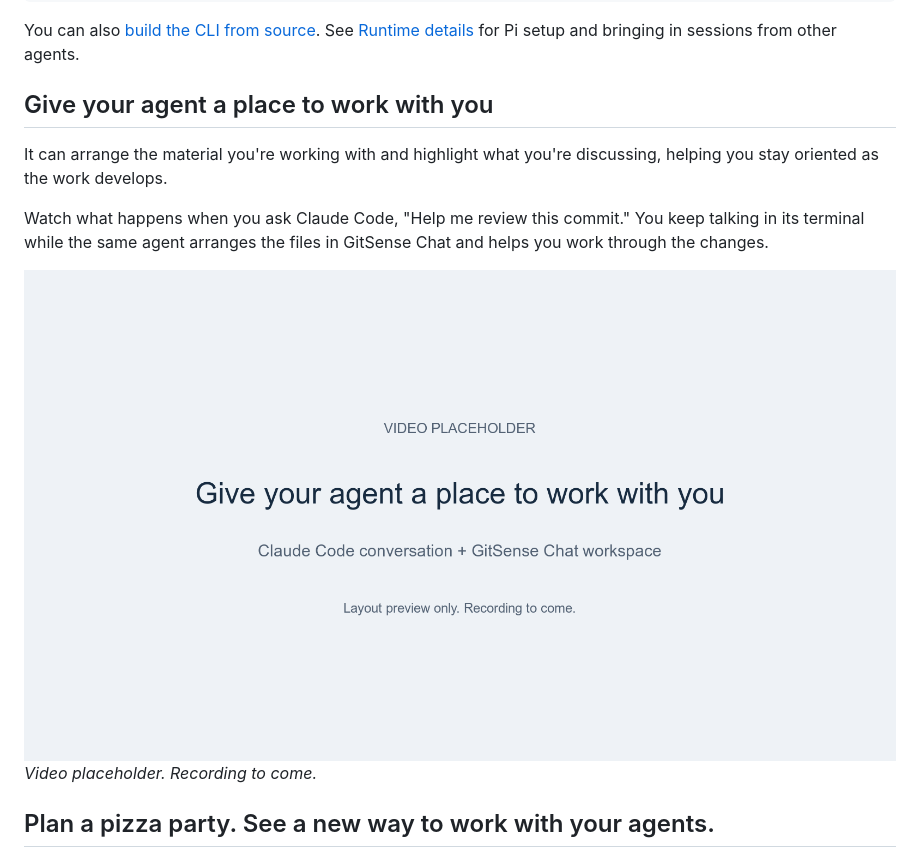
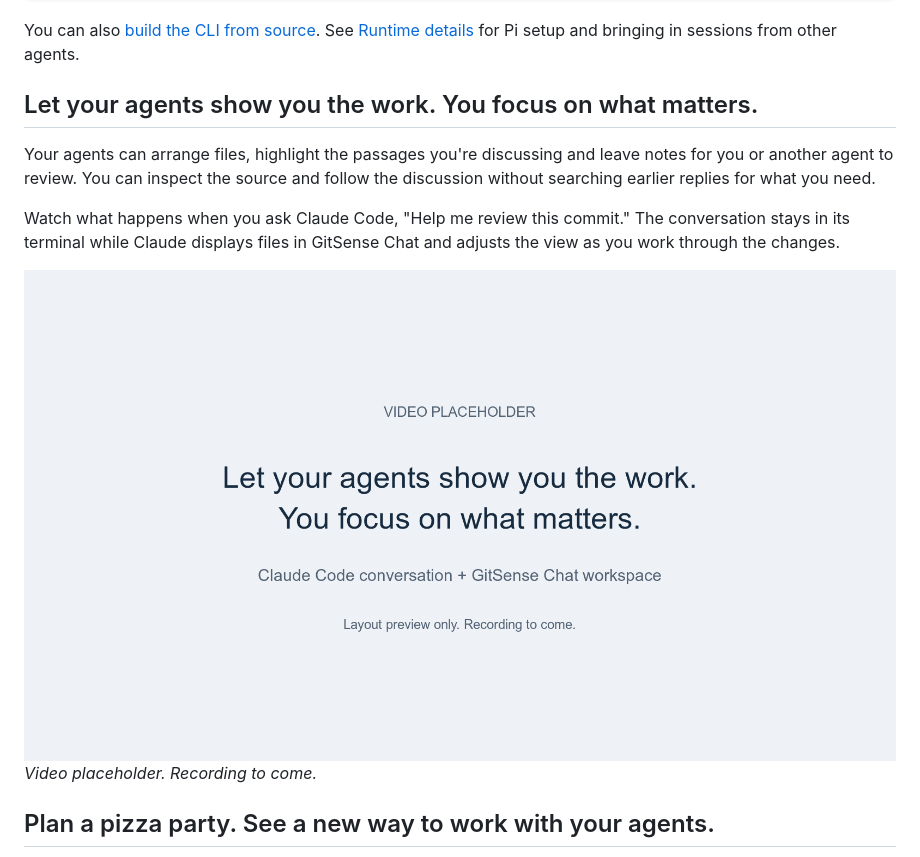
Before and after one commit to gitsense/chat, a Markdown page: README-v2.md, the part around the change. GitHub-like rendering; pictures changed too: assets/readme-v2/collaborate-placeholder.png.

Commit message:
Emphasize showing the work and helping people focus

```diff
--- a/README-v2.md
+++ b/README-v2.md
@@ -30,11 +30,11 @@ Install and configure GitSense Chat for me. Start by running `gsc docs help`.
 
 You can also [build the CLI from source](https://github.com/gitsense/gsc-cli). See [Runtime details](README-previous.md#runtime-details) for Pi setup and bringing in sessions from other agents.
 
-## Give your agent a place to work with you
+## Let your agents show you the work. You focus on what matters.
 
-It can arrange the material you're working with and highlight what you're discussing, helping you stay oriented as the work develops.
+Your agents can arrange files, highlight the passages you're discussing and leave notes for you or another agent to review. You can inspect the source and follow the discussion without searching earlier replies for what you need.
 
-Watch what happens when you ask Claude Code, "Help me review this commit." You keep talking in its terminal while the same agent arranges the files in GitSense Chat and helps you work through the changes.
+Watch what happens when you ask Claude Code, "Help me review this commit." The conversation stays in its terminal while Claude displays files in GitSense Chat and adjusts the view as you work through the changes.
 
 <img src="assets/readme-v2/collaborate-placeholder.png" alt="Video placeholder: Claude Code in its terminal beside a GitSense Chat Group showing relevant files and passages." width="100%">
 
```
Also changed, not shown: README.md (+3 -3 lines).
